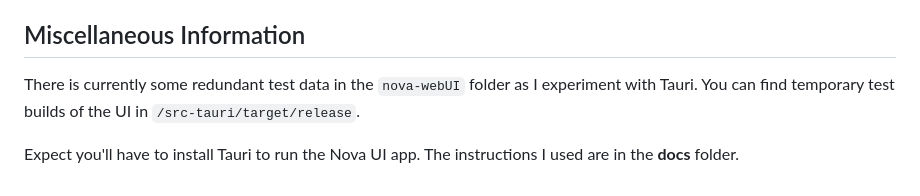
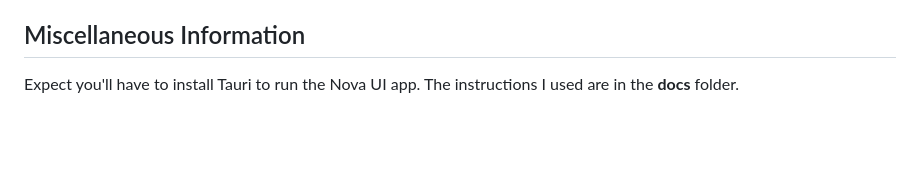
Before and after one commit to sharpie78/nova, a Markdown page: README.md, the part around the change. GitHub-like rendering; blank space fills up the shorter version.

```diff
--- a/README.md
+++ b/README.md
@@ -118,6 +118,4 @@ I have no idea if the **system_status** card/modal will work for anyone else. It
 
 ## Miscellaneous Information
 
-There is currently some redundant test data in the `nova-webUI` folder as I experiment with Tauri. You can find temporary test builds of the UI in `/src-tauri/target/release`.
-
 Expect you'll have to install Tauri to run the Nova UI app. The instructions I used are in the **docs** folder.
```
